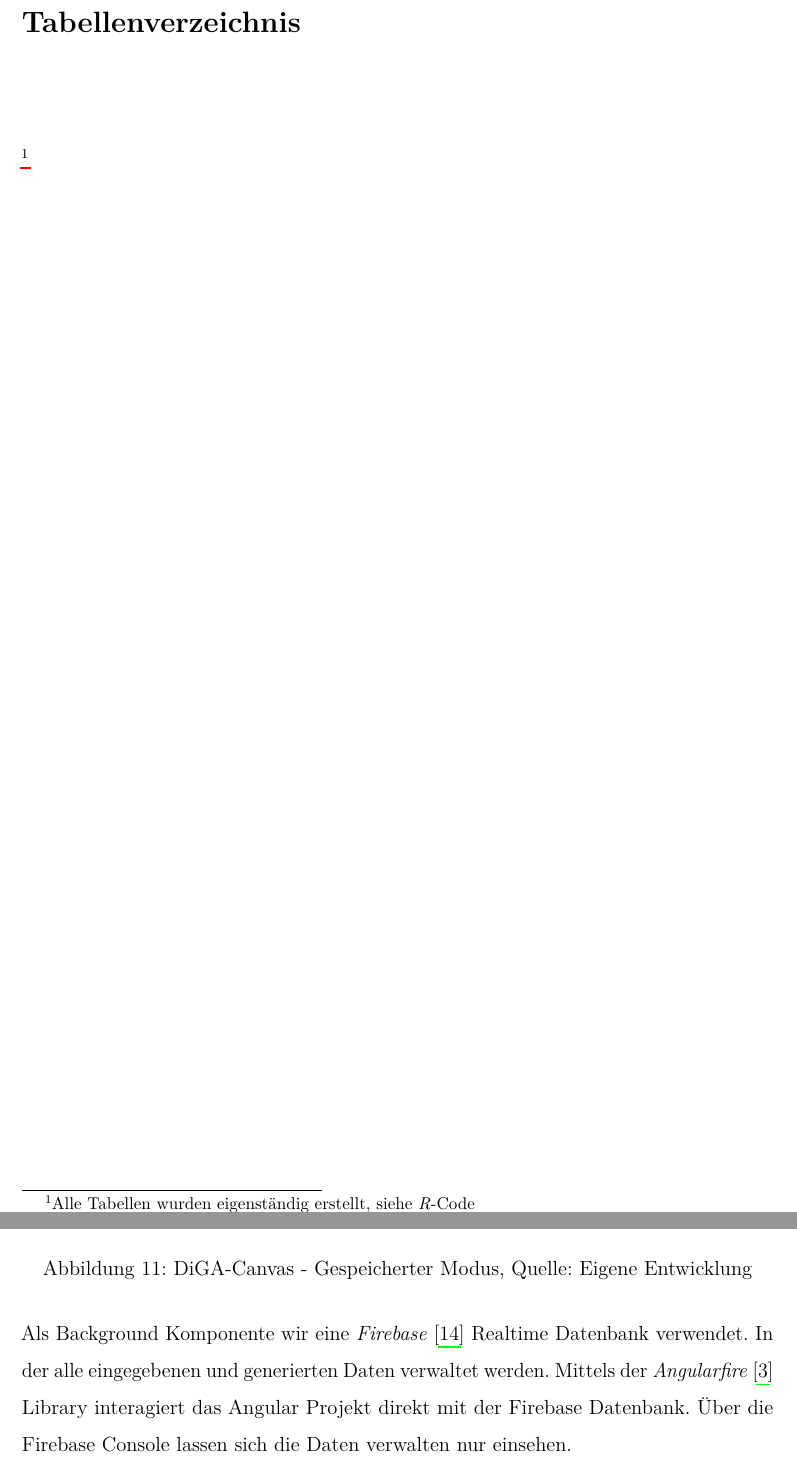
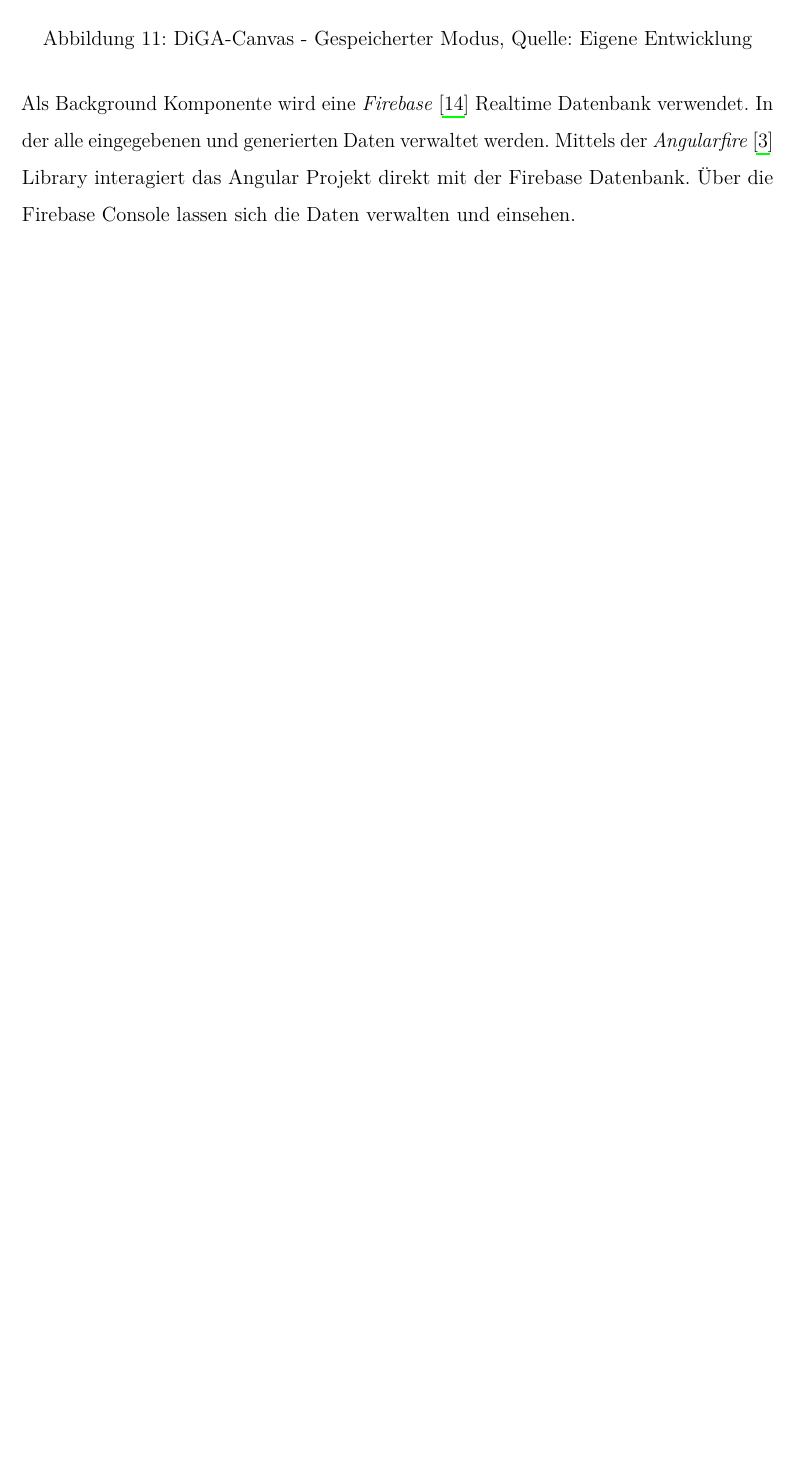
Before and after one commit to MariamaB/tbc-app, a LaTeX document (Doku/Forschungsarbeit_teil_b.tex, which reads Doku/kapitel-4.tex): two parts of pages 4 and 21 of 24 before the commit and part of page 21 of 24 after it, the two joined at a grey line, cut at the place of the change, the shorter picture padded with empty space. Compiled offline with pdfLaTeX.

Commit message:
commit doc update

```diff
--- a/Doku/Forschungsarbeit_teil_b.tex
+++ b/Doku/Forschungsarbeit_teil_b.tex
@@ -87,12 +87,13 @@ basicstyle=\small}
 \renewcommand{\listfigurename}{}
 \listoffigures
 \end{spacing}
-\newpage
-\section*{Tabellenverzeichnis}
-\addcontentsline{toc}{section}{Tabellenverzeichnis}
-\renewcommand{\listtablename}{}
-\listoftables % Tabellenverzeichnis
-\footnote{Alle Tabellen wurden eigenständig erstellt, siehe \emph{R}-Code}
+%\newpage
+%\section*{Tabellenverzeichnis}
+%\addcontentsline{toc}{section}{Tabellenverzeichnis}
+%\renewcommand{\listtablename}{}
+%\listoftables % Tabellenverzeichnis
+%\footnote{Alle Tabellen wurden eigenständig erstellt, siehe \emph{R}-Code}
+
 %\newpage
 %\section*{Symbolverzeichnis}
 %\addcontentsline{toc}{section}{Symbolverzeichnis}
--- a/Doku/kapitel-4.tex
+++ b/Doku/kapitel-4.tex
@@ -21,5 +22,5 @@ Der 2. Zustand ist die gespeicherte Version des Canvas Abbildung~\ref{fig:canvas
   \end{figure}
-Als Background Komponente wir eine~\textit{Firebase}~\cite{firebase} Realtime Datenbank verwendet. In der alle eingegebenen und generierten Daten verwaltet werden. Mittels der~\textit{Angularfire}~\cite{angularfire} Library interagiert das Angular Projekt direkt mit der Firebase Datenbank. Über die Firebase Console lassen sich die Daten verwalten nur einsehen.
+Als Background Komponente wird eine~\textit{Firebase}~\cite{firebase} Realtime Datenbank verwendet. In der alle eingegebenen und generierten Daten verwaltet werden. Mittels der~\textit{Angularfire}~\cite{angularfire} Library interagiert das Angular Projekt direkt mit der Firebase Datenbank. Über die Firebase Console lassen sich die Daten verwalten und einsehen.
 
     \begin{figure}[H]
   	\centering
```
Also changed, not shown: Doku/assets/firebaseConsole.png, Doku/assets/firebaseConsole2.png (added), Doku/assets/onEdit.png, Doku/assets/onSave.png, Doku/kapitel-4.tex (1 more changed lines), 2 other files.
